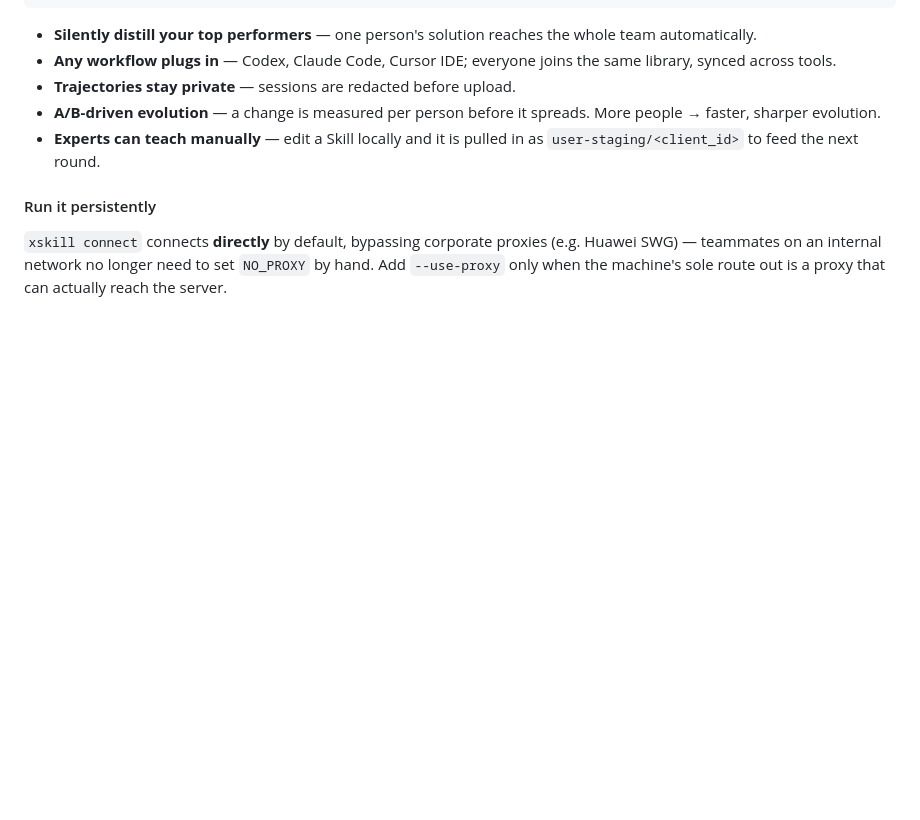
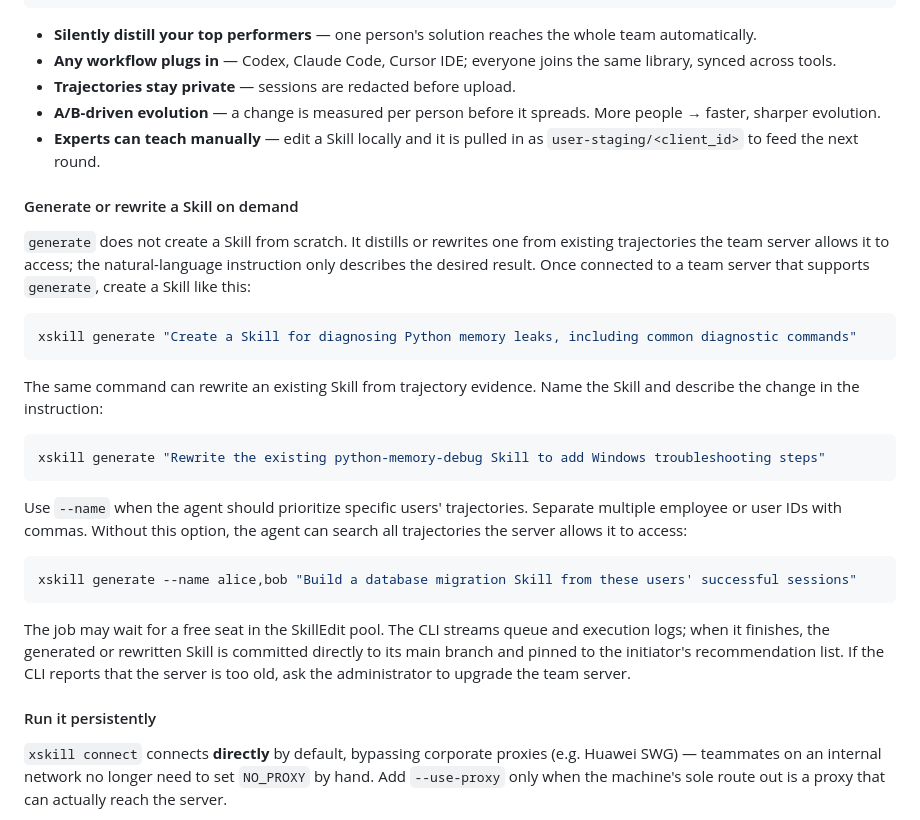
Before and after one commit to Shimmering-Ruby/xskill, a Markdown page: README.en.md, the part around the change. GitHub-like rendering; blank space fills up the shorter version.

Commit message:
docs: document xskill generate
Signed-off-by: yinfengyuan <sipeng@whu.edu.cn>

````diff
--- a/README.en.md
+++ b/README.en.md
@@ -123,6 +123,28 @@ xskill connect <host:port> --token <token>     # on each teammate's machine
 - **A/B-driven evolution** — a change is measured per person before it spreads. More people → faster, sharper evolution.
 - **Experts can teach manually** — edit a Skill locally and it is pulled in as `user-staging/<client_id>` to feed the next round.
 
+#### Generate or rewrite a Skill on demand
+
+`generate` does not create a Skill from scratch. It distills or rewrites one from existing trajectories the team server allows it to access; the natural-language instruction only describes the desired result. Once connected to a team server that supports `generate`, create a Skill like this:
+
+```bash
+xskill generate "Create a Skill for diagnosing Python memory leaks, including common diagnostic commands"
+```
+
+The same command can rewrite an existing Skill from trajectory evidence. Name the Skill and describe the change in the instruction:
+
+```bash
+xskill generate "Rewrite the existing python-memory-debug Skill to add Windows troubleshooting steps"
+```
+
+Use `--name` when the agent should prioritize specific users' trajectories. Separate multiple employee or user IDs with commas. Without this option, the agent can search all trajectories the server allows it to access:
+
+```bash
+xskill generate --name alice,bob "Build a database migration Skill from these users' successful sessions"
+```
+
+The job may wait for a free seat in the SkillEdit pool. The CLI streams queue and execution logs; when it finishes, the generated or rewritten Skill is committed directly to its main branch and pinned to the initiator's recommendation list. If the CLI reports that the server is too old, ask the administrator to upgrade the team server.
+
 #### Run it persistently
 
 `xskill connect` connects **directly** by default, bypassing corporate proxies (e.g. Huawei SWG) — teammates on an internal network no longer need to set `NO_PROXY` by hand. Add `--use-proxy` only when the machine's sole route out is a proxy that can actually reach the server.
````
Also changed, not shown: README.md (+22 -1 lines).
